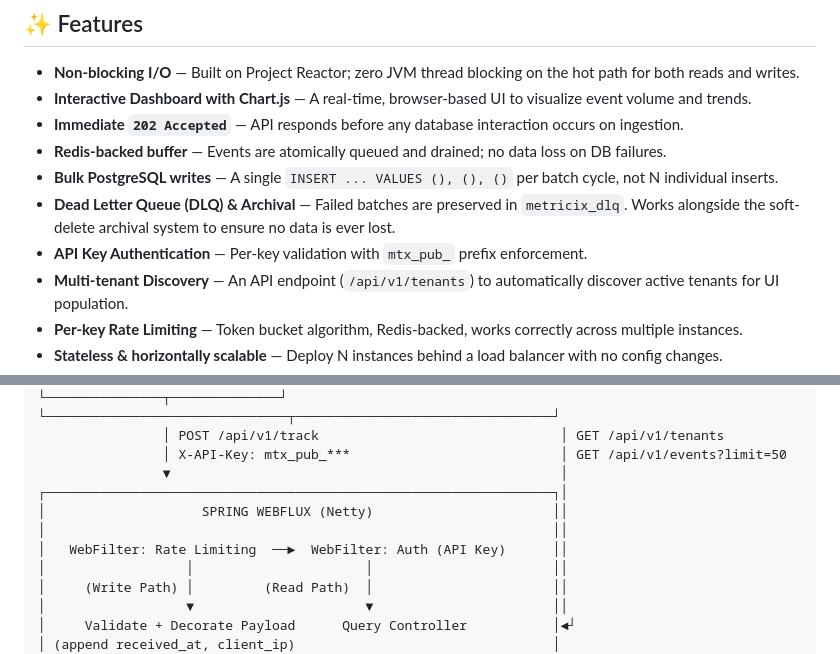
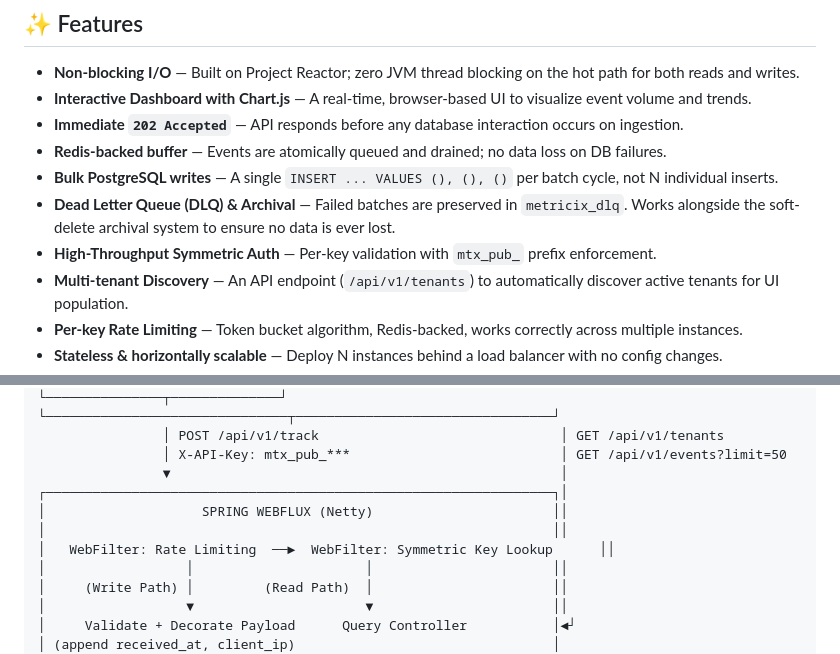
Before and after one commit to mihirvr/metricix, a Markdown page: README.md, 2 parts joined by grey strips. Rendered like a GitHub page.

```diff
--- a/README.md
+++ b/README.md
@@ -36,7 +36,7 @@ Built natively on **Spring WebFlux (Project Reactor)**, every operation in the i
 - **Redis-backed buffer** — Events are atomically queued and drained; no data loss on DB failures.
 - **Bulk PostgreSQL writes** — A single `INSERT ... VALUES (), (), ()` per batch cycle, not N individual inserts.
 - **Dead Letter Queue (DLQ) & Archival** — Failed batches are preserved in `metricix_dlq`. Works alongside the soft-delete archival system to ensure no data is ever lost.
-- **API Key Authentication** — Per-key validation with `mtx_pub_` prefix enforcement.
+- **High-Throughput Symmetric Auth** — Per-key validation with `mtx_pub_` prefix enforcement.
 - **Multi-tenant Discovery** — An API endpoint (`/api/v1/tenants`) to automatically discover active tenants for UI population.
 - **Per-key Rate Limiting** — Token bucket algorithm, Redis-backed, works correctly across multiple instances.
 - **Stateless & horizontally scalable** — Deploy N instances behind a load balancer with no config changes.
@@ -60,7 +60,7 @@ Built natively on **Spring WebFlux (Project Reactor)**, every operation in the i
 ┌─────────────────────────────────────────────────────────────────┐│
 │                    SPRING WEBFLUX (Netty)                       ││
 │                                                                 ││
-│   WebFilter: Rate Limiting  ──►  WebFilter: Auth (API Key)      ││
+│   WebFilter: Rate Limiting  ──►  WebFilter: Symmetric Key Lookup      ││
 │                  │                      │                       ││
 │     (Write Path) │         (Read Path)  │                       ││
 │                  ▼                      ▼                       ││
```
Also changed, not shown: FR.md (+3 -1 lines), PRD.md (+2 -0 lines).
